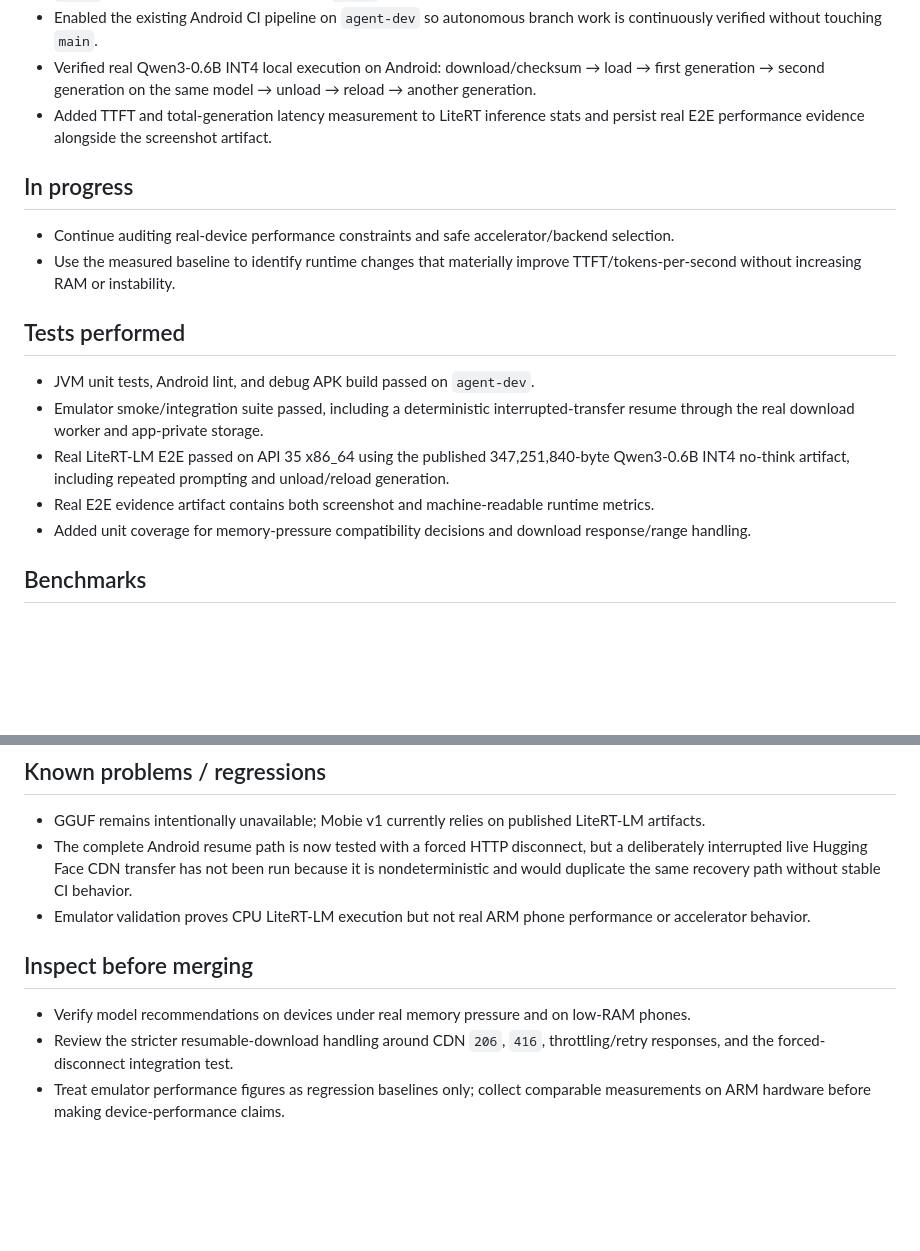
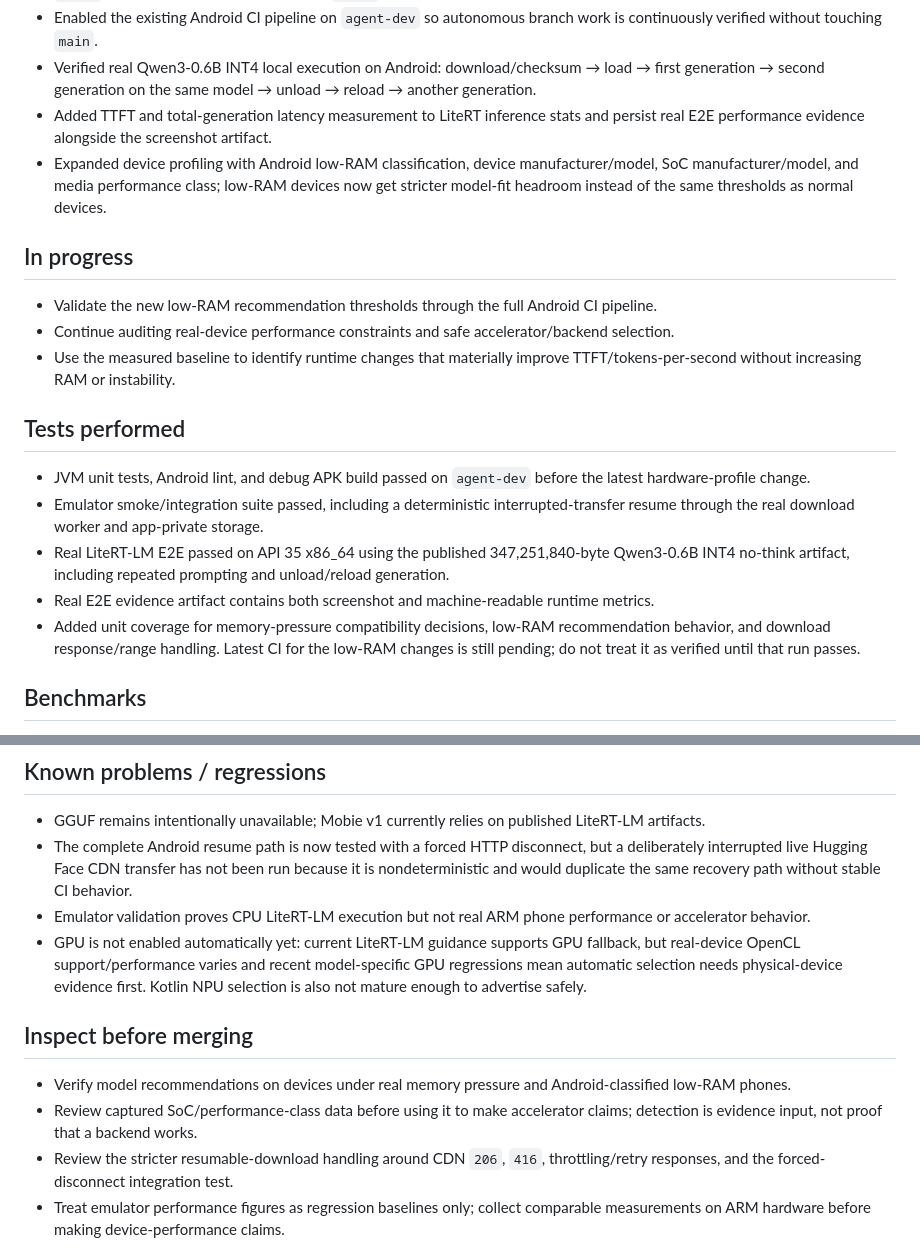
Before and after one commit to YashasVM/Mobie, a Markdown page: AGENT_PROGRESS.md, 2 parts joined by grey strips. GitHub-like rendering; blank space fills up the shorter version.

Commit message:
Record low-RAM hardware profiling work

```diff
--- a/AGENT_PROGRESS.md
+++ b/AGENT_PROGRESS.md
@@ -9,17 +9,19 @@
 - Enabled the existing Android CI pipeline on `agent-dev` so autonomous branch work is continuously verified without touching `main`.
 - Verified real Qwen3-0.6B INT4 local execution on Android: download/checksum → load → first generation → second generation on the same model → unload → reload → another generation.
 - Added TTFT and total-generation latency measurement to LiteRT inference stats and persist real E2E performance evidence alongside the screenshot artifact.
+- Expanded device profiling with Android low-RAM classification, device manufacturer/model, SoC manufacturer/model, and media performance class; low-RAM devices now get stricter model-fit headroom instead of the same thresholds as normal devices.
 
 ## In progress
+- Validate the new low-RAM recommendation thresholds through the full Android CI pipeline.
 - Continue auditing real-device performance constraints and safe accelerator/backend selection.
 - Use the measured baseline to identify runtime changes that materially improve TTFT/tokens-per-second without increasing RAM or instability.
 
 ## Tests performed
-- JVM unit tests, Android lint, and debug APK build passed on `agent-dev`.
+- JVM unit tests, Android lint, and debug APK build passed on `agent-dev` before the latest hardware-profile change.
 - Emulator smoke/integration suite passed, including a deterministic interrupted-transfer resume through the real download worker and app-private storage.
 - Real LiteRT-LM E2E passed on API 35 x86_64 using the published 347,251,840-byte Qwen3-0.6B INT4 no-think artifact, including repeated prompting and unload/reload generation.
 - Real E2E evidence artifact contains both screenshot and machine-readable runtime metrics.
-- Added unit coverage for memory-pressure compatibility decisions and download response/range handling.
+- Added unit coverage for memory-pressure compatibility decisions, low-RAM recommendation behavior, and download response/range handling. Latest CI for the low-RAM changes is still pending; do not treat it as verified until that run passes.
 
 ## Benchmarks
 - CPU emulator baseline, Qwen3-0.6B INT4: first prompt 8.56 tokens/s, 1.536 s TTFT, 3.661 s total generation, ~1.02 GiB app RAM.
@@ -31,8 +33,10 @@
 - GGUF remains intentionally unavailable; Mobie v1 currently relies on published LiteRT-LM artifacts.
 - The complete Android resume path is now tested with a forced HTTP disconnect, but a deliberately interrupted live Hugging Face CDN transfer has not been run because it is nondeterministic and would duplicate the same recovery path without stable CI behavior.
 - Emulator validation proves CPU LiteRT-LM execution but not real ARM phone performance or accelerator behavior.
+- GPU is not enabled automatically yet: current LiteRT-LM guidance supports GPU fallback, but real-device OpenCL support/performance varies and recent model-specific GPU regressions mean automatic selection needs physical-device evidence first. Kotlin NPU selection is also not mature enough to advertise safely.
 
 ## Inspect before merging
-- Verify model recommendations on devices under real memory pressure and on low-RAM phones.
+- Verify model recommendations on devices under real memory pressure and Android-classified low-RAM phones.
+- Review captured SoC/performance-class data before using it to make accelerator claims; detection is evidence input, not proof that a backend works.
 - Review the stricter resumable-download handling around CDN `206`, `416`, throttling/retry responses, and the forced-disconnect integration test.
 - Treat emulator performance figures as regression baselines only; collect comparable measurements on ARM hardware before making device-performance claims.
```
